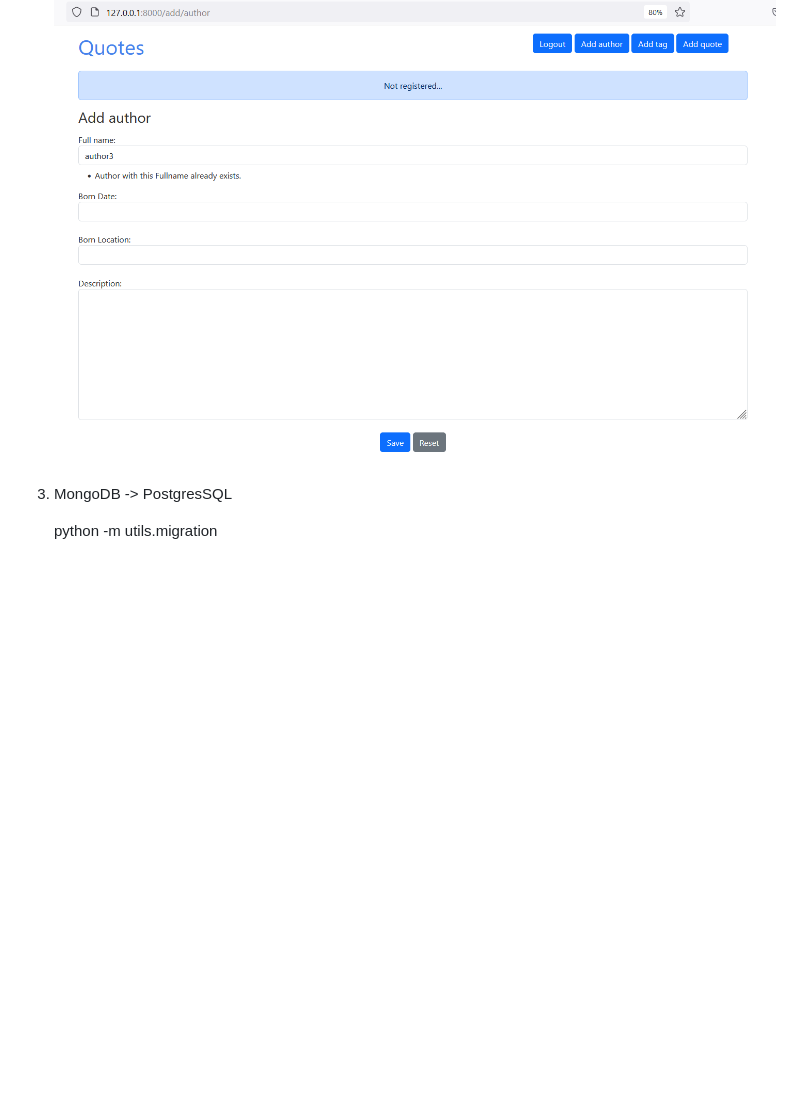
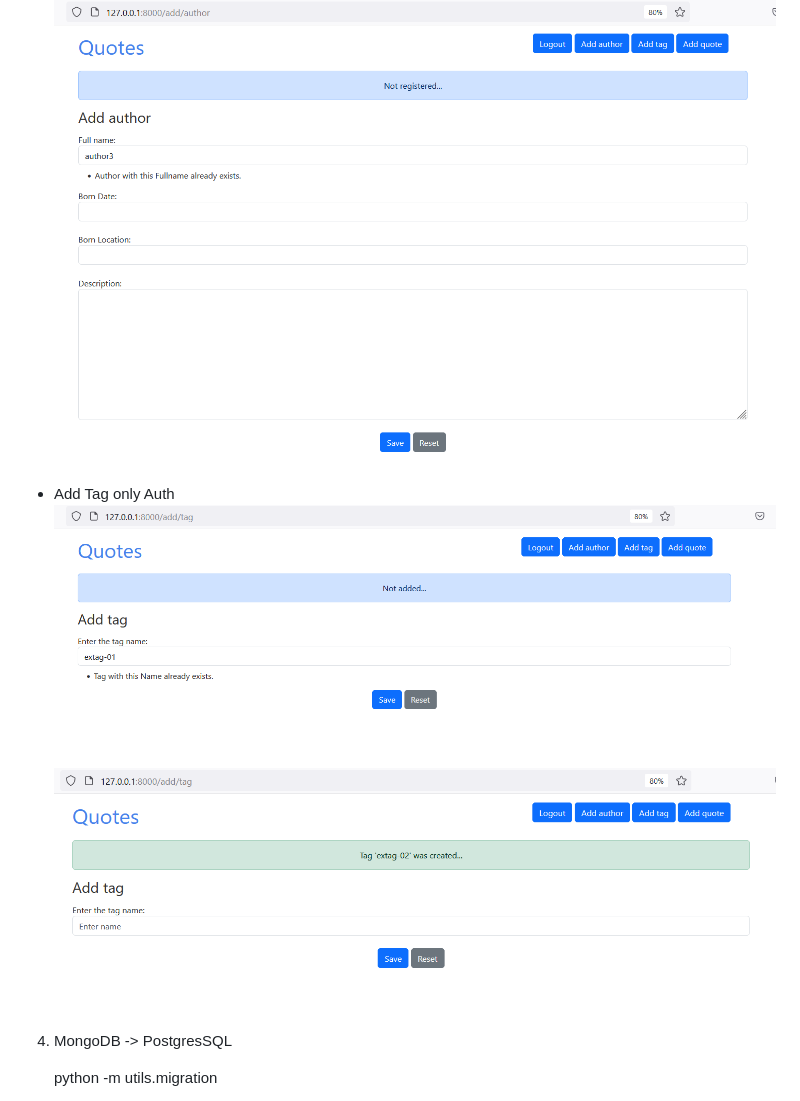
Before and after one commit to lexxai/goit_python_web_hw_10, a Markdown page: README.md, the part around the change. Drawn GitHub-style; pictures changed too: doc/add_tag_01.png (added), doc/add_tag_02.png (added); blank space fills up the shorter version.

```diff
--- a/README.md
+++ b/README.md
@@ -41,7 +41,10 @@ GoIT, Python WEB, Homework number 10. Django. PostgreSQL. Docker. MongoDB.
     ![user-signup-01](doc/add_author_01.png)
 
     ![user-signup-02](doc/add_author_02.png)
+- Add Tag only Auth
+    ![add-tag-01](doc/add_tag_01.png)
 
+    ![add-tag-02](doc/add_tag_02.png)
 
 
 
```
Also changed, not shown: 5 other files.
